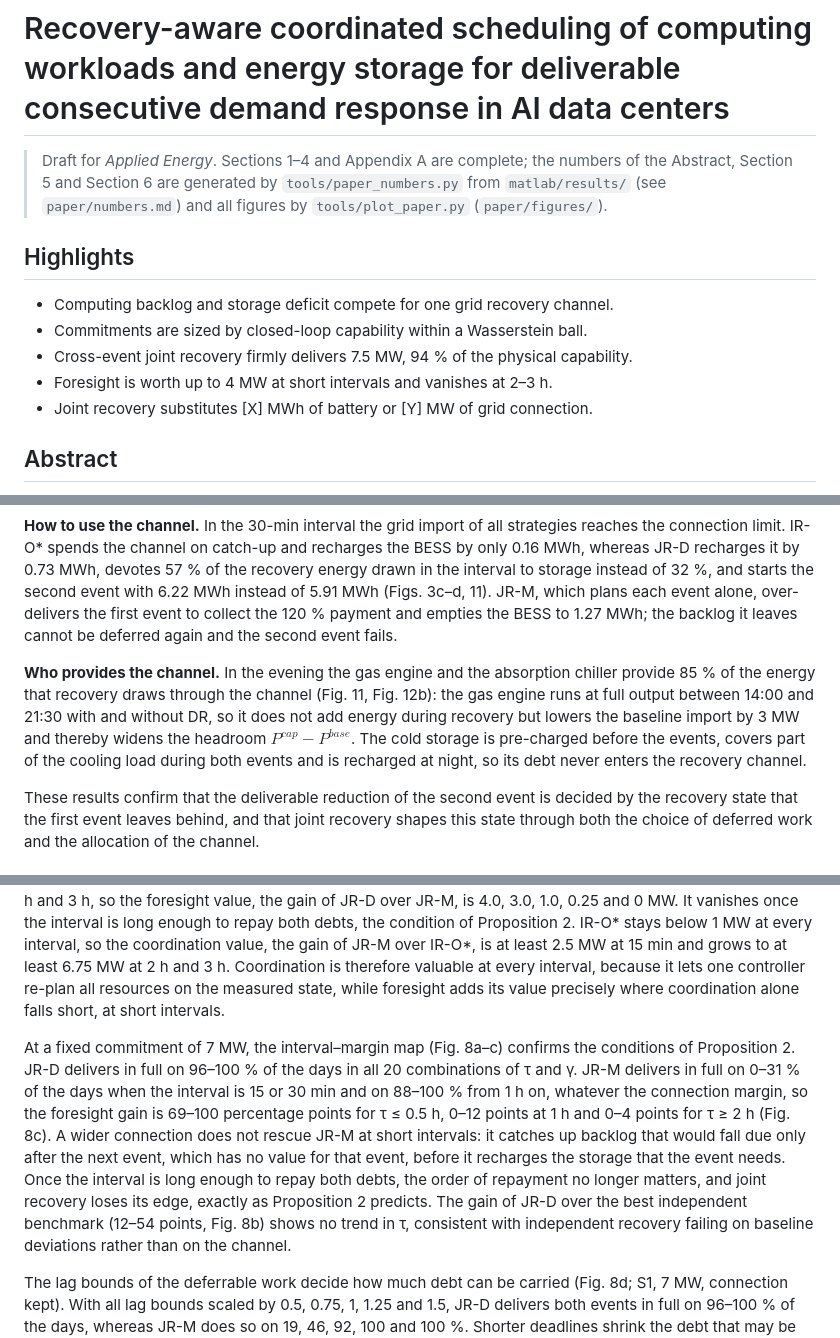
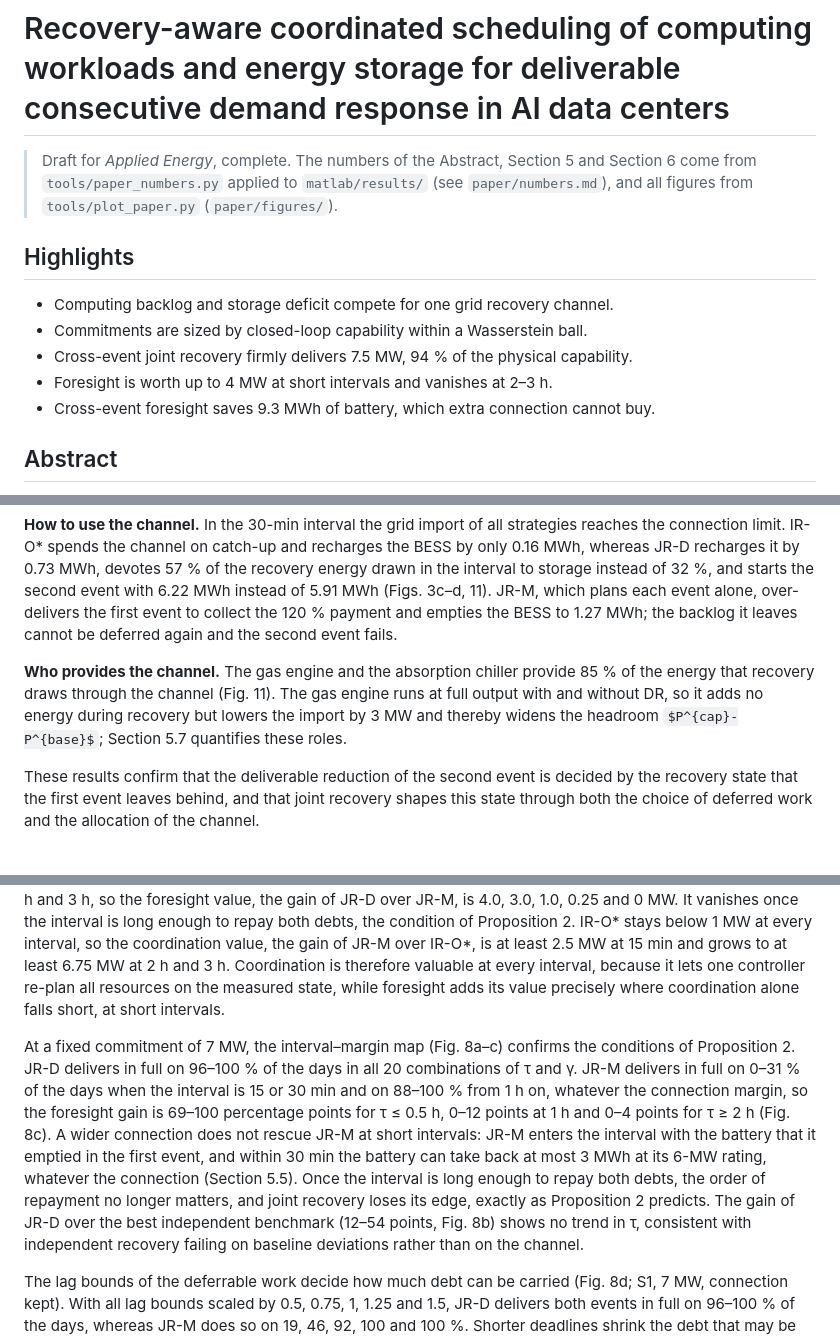
Before and after one commit to CCchen-Crush/datacenter, a Markdown page: paper/manuscript.md, 3 parts joined by grey strips. Drawn GitHub-style; some formulas as TeX source.

Commit message:
Manuscript: final consistency pass (highlight 5, draft note, 5.2/5.7 overlap, JR-M short-interval mechanism, economics wording)
Co-Authored-By: Claude Opus 5.5 <noreply@anthropic.com>
Claude-Session: https://claude.ai/code/session_01PnB9F6XnrS6GFU4G3jPuy6

```diff
--- a/paper/manuscript.md
+++ b/paper/manuscript.md
@@ -1,6 +1,6 @@
 # Recovery-aware coordinated scheduling of computing workloads and energy storage for deliverable consecutive demand response in AI data centers
 
-> Draft for *Applied Energy*. Sections 1–4 and Appendix A are complete; the numbers of the Abstract, Section 5 and Section 6 are generated by `tools/paper_numbers.py` from `matlab/results/` (see `paper/numbers.md`) and all figures by `tools/plot_paper.py` (`paper/figures/`).
+> Draft for *Applied Energy*, complete. The numbers of the Abstract, Section 5 and Section 6 come from `tools/paper_numbers.py` applied to `matlab/results/` (see `paper/numbers.md`), and all figures from `tools/plot_paper.py` (`paper/figures/`).
 
 ## Highlights
 
@@ -8,7 +8,7 @@
 - Commitments are sized by closed-loop capability within a Wasserstein ball.
 - Cross-event joint recovery firmly delivers 7.5 MW, 94 % of the physical capability.
 - Foresight is worth up to 4 MW at short intervals and vanishes at 2–3 h.
-- Joint recovery substitutes [X] MWh of battery or [Y] MW of grid connection.
+- Cross-event foresight saves 9.3 MWh of battery, which extra connection cannot buy.
 
 ## Abstract
 
@@ -275,7 +275,7 @@ Figs. 3, 4 and 11 trace the two events of S2 on a representative operating day w
 
 **How to use the channel.** In the 30-min interval the grid import of all strategies reaches the connection limit. IR-O\* spends the channel on catch-up and recharges the BESS by only 0.16 MWh, whereas JR-D recharges it by 0.73 MWh, devotes 57 % of the recovery energy drawn in the interval to storage instead of 32 %, and starts the second event with 6.22 MWh instead of 5.91 MWh (Figs. 3c–d, 11). JR-M, which plans each event alone, over-delivers the first event to collect the 120 % payment and empties the BESS to 1.27 MWh; the backlog it leaves cannot be deferred again and the second event fails.
 
-**Who provides the channel.** In the evening the gas engine and the absorption chiller provide 85 % of the energy that recovery draws through the channel (Fig. 11, Fig. 12b): the gas engine runs at full output between 14:00 and 21:30 with and without DR, so it does not add energy during recovery but lowers the baseline import by 3 MW and thereby widens the headroom $P^{cap}-P^{base}$. The cold storage is pre-charged before the events, covers part of the cooling load during both events and is recharged at night, so its debt never enters the recovery channel.
+**Who provides the channel.** The gas engine and the absorption chiller provide 85 % of the energy that recovery draws through the channel (Fig. 11). The gas engine runs at full output with and without DR, so it adds no energy during recovery but lowers the import by 3 MW and thereby widens the headroom $P^{cap}-P^{base}$; Section 5.7 quantifies these roles.
 
 These results confirm that the deliverable reduction of the second event is decided by the recovery state that the first event leaves behind, and that joint recovery shapes this state through both the choice of deferred work and the allocation of the channel.
 
@@ -299,7 +299,7 @@ Fig. 6 extends the uniform commitment to the two-event region of S2: for a fixed
 
 Fig. 7 decomposes the firm capacity over the event interval τ, from 15 min to 3 h (two one-hour events, base system, bisection on the 26 operating days). JR-D firmly delivers 7.50–8.00 MW at every interval: with cross-event foresight the firm capacity hardly depends on how soon the next event follows. Without foresight it does. The firm capacity of JR-M rises from 3.50 MW at 15 min to 4.75 MW at 30 min, 6.75 MW at 1 h and 7.75 MW at 2 h and 3 h, so the foresight value, the gain of JR-D over JR-M, is 4.0, 3.0, 1.0, 0.25 and 0 MW. It vanishes once the interval is long enough to repay both debts, the condition of Proposition 2. IR-O\* stays below 1 MW at every interval, so the coordination value, the gain of JR-M over IR-O\*, is at least 2.5 MW at 15 min and grows to at least 6.75 MW at 2 h and 3 h. Coordination is therefore valuable at every interval, because it lets one controller re-plan all resources on the measured state, while foresight adds its value precisely where coordination alone falls short, at short intervals.
 
-At a fixed commitment of 7 MW, the interval–margin map (Fig. 8a–c) confirms the conditions of Proposition 2. JR-D delivers in full on 96–100 % of the days in all 20 combinations of τ and γ. JR-M delivers in full on 0–31 % of the days when the interval is 15 or 30 min and on 88–100 % from 1 h on, whatever the connection margin, so the foresight gain is 69–100 percentage points for τ ≤ 0.5 h, 0–12 points at 1 h and 0–4 points for τ ≥ 2 h (Fig. 8c). A wider connection does not rescue JR-M at short intervals: it catches up backlog that would fall due only after the next event, which has no value for that event, before it recharges the storage that the event needs. Once the interval is long enough to repay both debts, the order of repayment no longer matters, and joint recovery loses its edge, exactly as Proposition 2 predicts. The gain of JR-D over the best independent benchmark (12–54 points, Fig. 8b) shows no trend in τ, consistent with independent recovery failing on baseline deviations rather than on the channel.
+At a fixed commitment of 7 MW, the interval–margin map (Fig. 8a–c) confirms the conditions of Proposition 2. JR-D delivers in full on 96–100 % of the days in all 20 combinations of τ and γ. JR-M delivers in full on 0–31 % of the days when the interval is 15 or 30 min and on 88–100 % from 1 h on, whatever the connection margin, so the foresight gain is 69–100 percentage points for τ ≤ 0.5 h, 0–12 points at 1 h and 0–4 points for τ ≥ 2 h (Fig. 8c). A wider connection does not rescue JR-M at short intervals: JR-M enters the interval with the battery that it emptied in the first event, and within 30 min the battery can take back at most 3 MWh at its 6-MW rating, whatever the connection (Section 5.5). Once the interval is long enough to repay both debts, the order of repayment no longer matters, and joint recovery loses its edge, exactly as Proposition 2 predicts. The gain of JR-D over the best independent benchmark (12–54 points, Fig. 8b) shows no trend in τ, consistent with independent recovery failing on baseline deviations rather than on the channel.
 
 The lag bounds of the deferrable work decide how much debt can be carried (Fig. 8d; S1, 7 MW, connection kept). With all lag bounds scaled by 0.5, 0.75, 1, 1.25 and 1.5, JR-D delivers both events in full on 96–100 % of the days, whereas JR-M does so on 19, 46, 92, 100 and 100 %. Shorter deadlines shrink the debt that may be carried, $\min\{X,p_f(L-D_B)\}$ in Proposition 2, so event-by-event recovery runs out of room, while cross-event foresight still finds a feasible order of repayment; longer deadlines let even an event-by-event plan wait. Independent recovery is unaffected (85 % for IR-O\*, 12 % for IR-P at every scale), consistent with its failures stemming from baseline deviations rather than from deadlines.
 
```
Also changed, not shown: other parts of paper/manuscript.md (+2 -2 lines).
